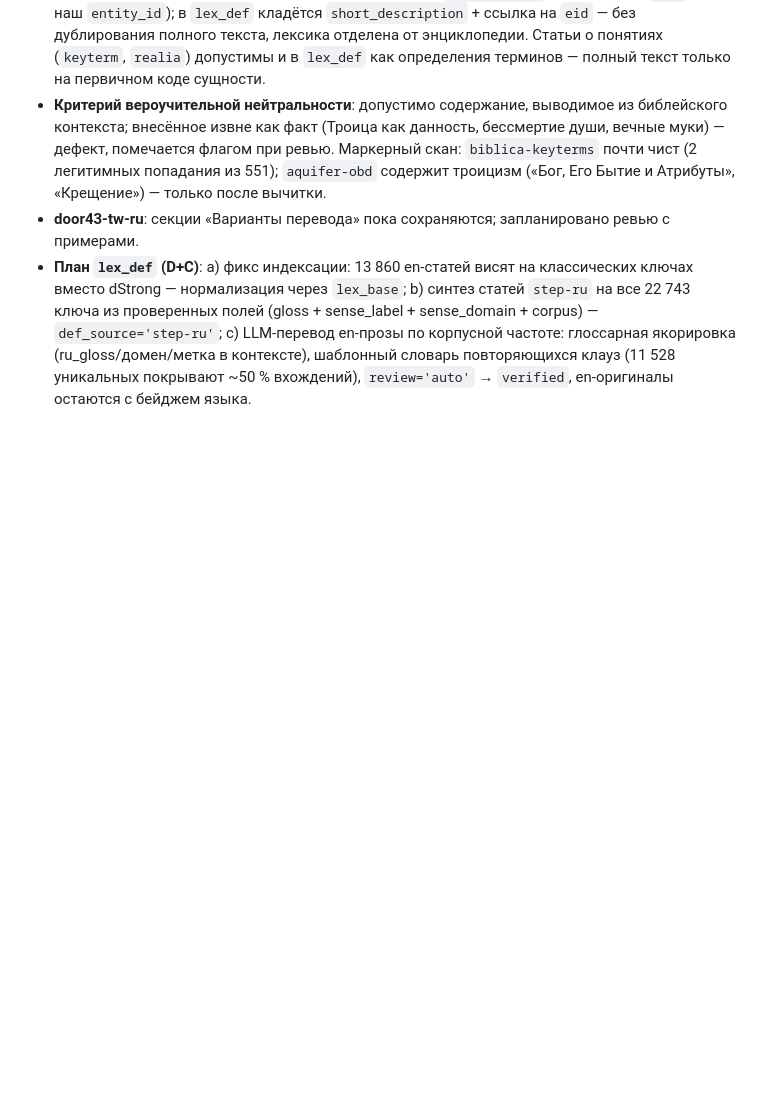
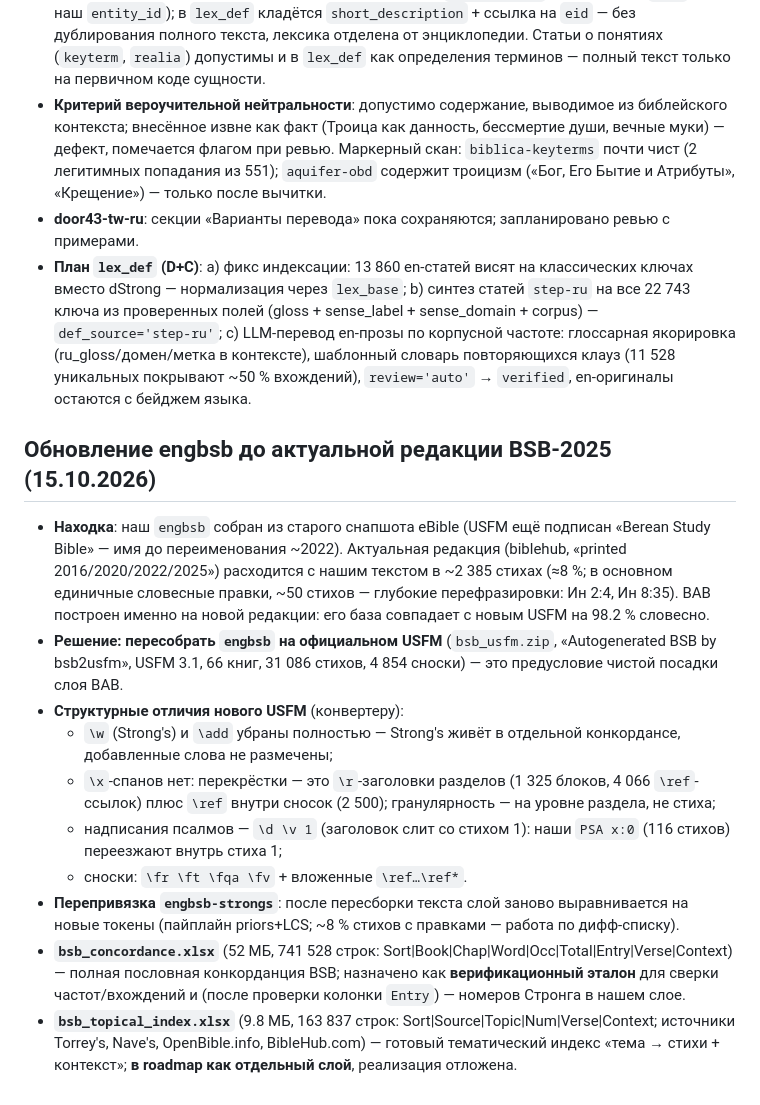
Before and after one commit to 20genesis14-sys/StudyBible, a Markdown page: docs/DECISIONS.ru.md, the part around the change. Drawn GitHub-style; blank space fills up the shorter version.

```diff
--- a/docs/DECISIONS.ru.md
+++ b/docs/DECISIONS.ru.md
@@ -1586,3 +1586,39 @@ versionCode `versionCode * 10 + abiCode`, rustup из Debian) реализова
      повторяющихся клауз (11 528 уникальных покрывают ~50 %
      вхождений), `review='auto'` → `verified`, en-оригиналы
      остаются с бейджем языка.
+
+## Обновление engbsb до актуальной редакции BSB-2025 (15.10.2026)
+
+- **Находка**: наш `engbsb` собран из старого снапшота eBible
+  (USFM ещё подписан «Berean Study Bible» — имя до переименования
+  ~2022). Актуальная редакция (biblehub, «printed 2016/2020/2022/2025»)
+  расходится с нашим текстом в ~2 385 стихах (≈8 %; в основном
+  единичные словесные правки, ~50 стихов — глубокие перефразировки:
+  Ин 2:4, Ин 8:35). BAB построен именно на новой редакции: его база
+  совпадает с новым USFM на 98.2 % словесно.
+- **Решение: пересобрать `engbsb` на официальном USFM**
+  (`bsb_usfm.zip`, «Autogenerated BSB by bsb2usfm», USFM 3.1,
+  66 книг, 31 086 стихов, 4 854 сноски) — это предусловие чистой
+  посадки слоя BAB.
+- **Структурные отличия нового USFM** (конвертеру):
+  - `\w` (Strong's) и `\add` убраны полностью — Strong's живёт в
+    отдельной конкордансе, добавленные слова не размечены;
+  - `\x`-спанов нет: перекрёстки — это `\r`-заголовки разделов
+    (1 325 блоков, 4 066 `\ref`-ссылок) плюс `\ref` внутри сносок
+    (2 500); гранулярность — на уровне раздела, не стиха;
+  - надписания псалмов — `\d \v 1` (заголовок слит со стихом 1):
+    наши `PSA x:0` (116 стихов) переезжают внутрь стиха 1;
+  - сноски: `\fr \ft \fqa \fv` + вложенные `\ref…\ref*`.
+- **Перепривязка `engbsb-strongs`**: после пересборки текста слой
+  заново выравнивается на новые токены (пайплайн priors+LCS; ~8 %
+  стихов с правками — работа по дифф-списку).
+- **`bsb_concordance.xlsx`** (52 МБ, 741 528 строк:
+  Sort|Book|Chap|Word|Occ|Total|Entry|Verse|Context) — полная
+  пословная конкорданция BSB; назначено как **верификационный
+  эталон** для сверки частот/вхождений и (после проверки колонки
+  `Entry`) — номеров Стронга в нашем слое.
+- **`bsb_topical_index.xlsx`** (9.8 МБ, 163 837 строк:
+  Sort|Source|Topic|Num|Verse|Context; источники Torrey's, Nave's,
+  OpenBible.info, BibleHub.com) — готовый тематический индекс
+  «тема → стихи + контекст»; **в roadmap как отдельный слой**,
+  реализация отложена.
```
Also changed, not shown: docs/DECISIONS.md (+36 -0 lines).
